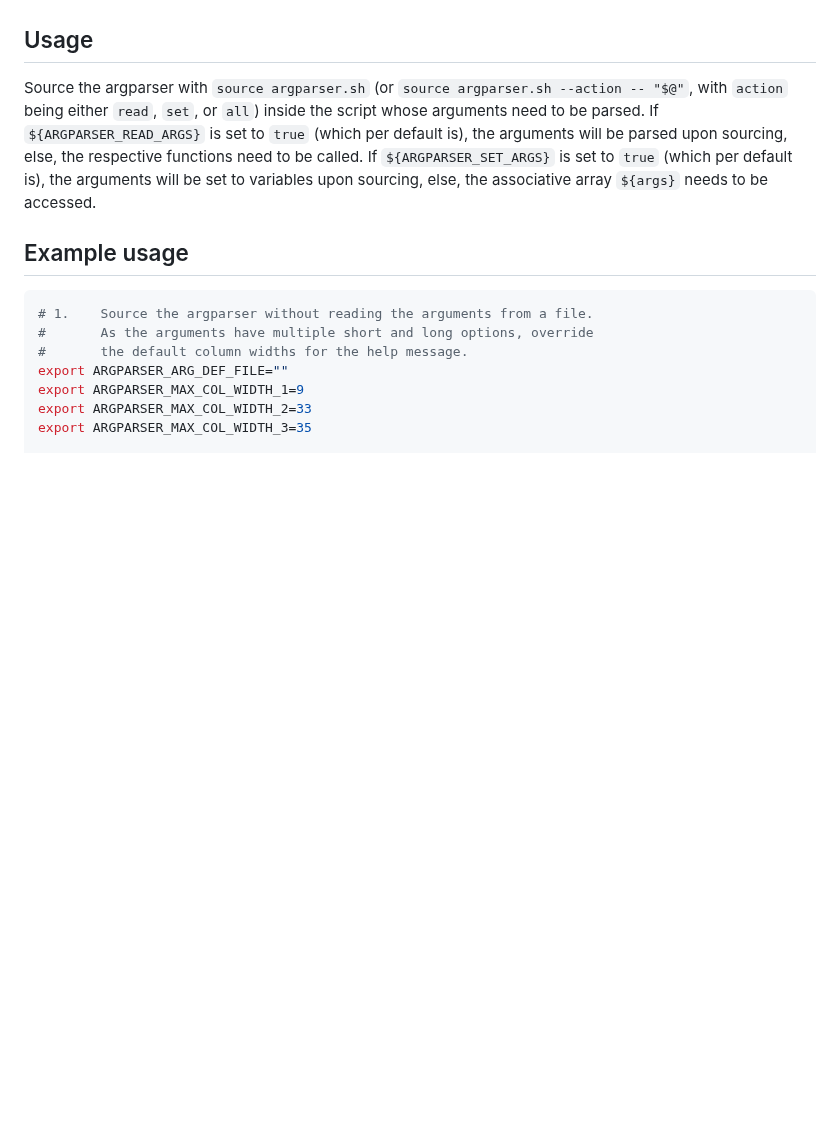
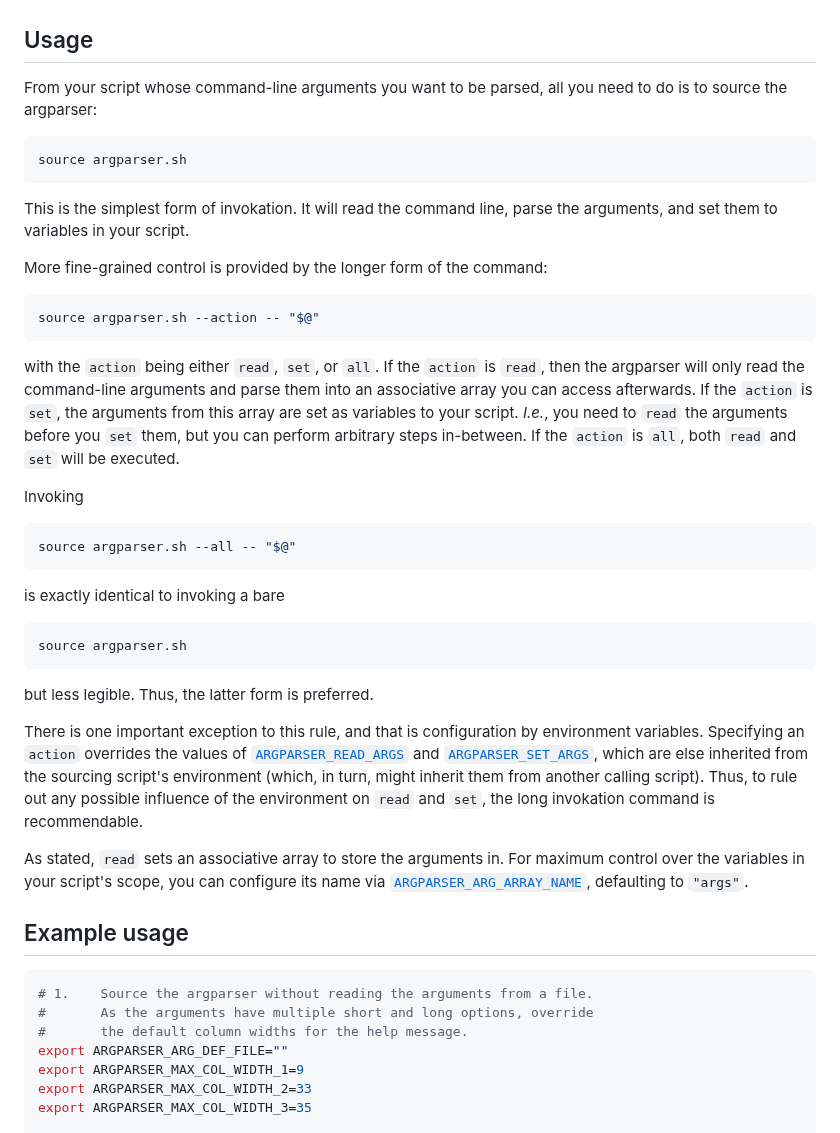
Before and after one commit to Simon-Brandt/ShellArgparser, a Markdown page: README.md, the part around the change. Rendered like a GitHub page; blank space fills up the shorter version.

Commit message:
Elaborated on usage documentation

````diff
--- a/README.md
+++ b/README.md
@@ -44,7 +44,39 @@ Be wary not to forget the final `${PATH}` component in the above command, or els
 
 ## Usage
 
-Source the argparser with `source argparser.sh` (or `source argparser.sh --action -- "$@"`, with `action` being either `read`, `set`, or `all`) inside the script whose arguments need to be parsed.  If `${ARGPARSER_READ_ARGS}` is set to `true` (which per default is), the arguments will be parsed upon sourcing, else, the respective functions need to be called.  If `${ARGPARSER_SET_ARGS}` is set to `true` (which per default is), the arguments will be set to variables upon sourcing, else, the associative array `${args}` needs to be accessed.
+From your script whose command-line arguments you want to be parsed, all you need to do is to source the argparser:
+
+```bash
+source argparser.sh
+```
+
+This is the simplest form of invokation. It will read the command line, parse the arguments, and set them to variables in your script.
+
+More fine-grained control is provided by the longer form of the command:
+
+```bash
+source argparser.sh --action -- "$@"
+```
+
+with the `action` being either `read`, `set`, or `all`. If the `action` is `read`, then the argparser will only read the command-line arguments and parse them into an associative array you can access afterwards. If the `action` is `set`, the arguments from this array are set as variables to your script. *I.e.*, you need to `read` the arguments before you `set` them, but you can perform arbitrary steps in-between. If the `action` is `all`, both `read` and `set` will be executed.
+
+Invoking
+
+```bash
+source argparser.sh --all -- "$@"
+```
+
+is exactly identical to invoking a bare
+
+```bash
+source argparser.sh
+```
+
+but less legible. Thus, the latter form is preferred.
+
+There is one important exception to this rule, and that is configuration by environment variables. Specifying an `action` overrides the values of [`ARGPARSER_READ_ARGS`](#argparser_read_args) and [`ARGPARSER_SET_ARGS`](#argparser_set_args), which are else inherited from the sourcing script's environment (which, in turn, might inherit them from another calling script). Thus, to rule out any possible influence of the environment on `read` and `set`, the long invokation command is recommendable.
+
+As stated, `read` sets an associative array to store the arguments in. For maximum control over the variables in your script's scope, you can configure its name via [`ARGPARSER_ARG_ARRAY_NAME`](#argparser_arg_array_name), defaulting to `"args"`.
 
 ## Example usage
 
````
